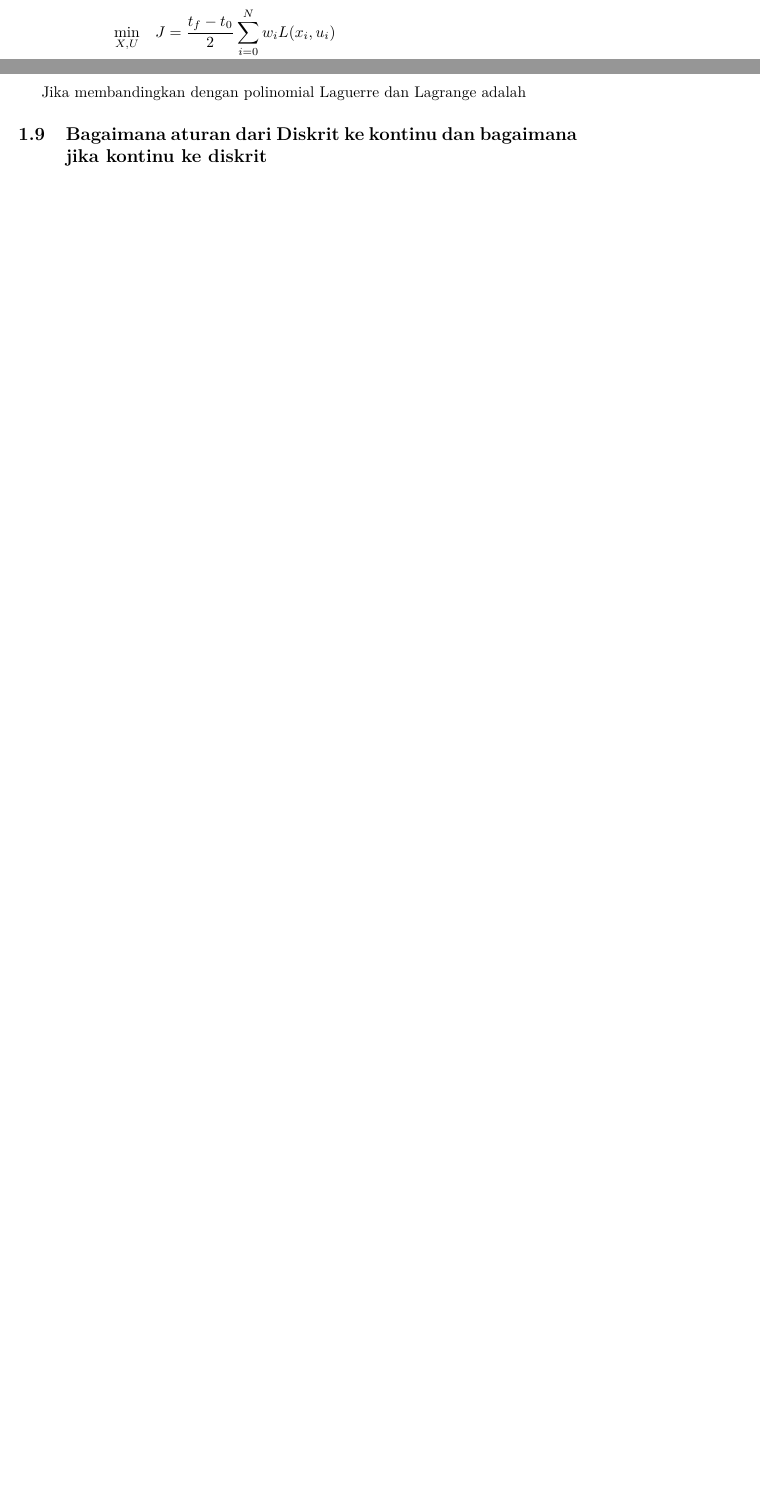
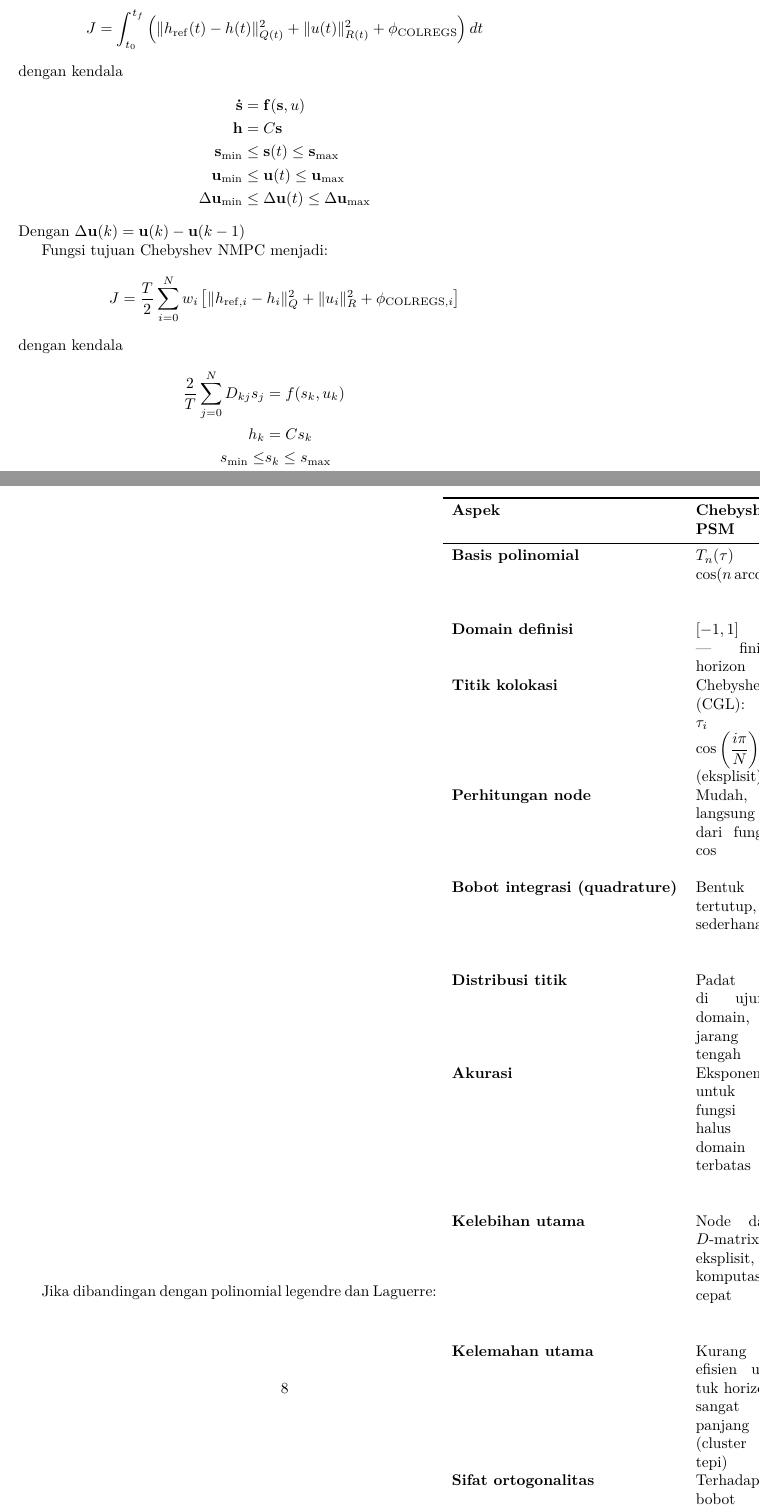
Before and after one commit to situmorrow/Coba-Chebysev, a LaTeX document (coba-coba/latex/coba-coba.tex): two parts of pages 5 and 7 of 20 before the commit and two parts of pages 5 and 8 of 22 after it, joined at a grey line, cut so that both start at the same text, the shorter picture padded with empty space. Compiled offline with pdfLaTeX.

Commit message:
new:revisi

```diff
--- a/coba-coba/latex/coba-coba.tex
+++ b/coba-coba/latex/coba-coba.tex
@@ -3,6 +3,7 @@
 \usepackage{amssymb}
 \usepackage{amsthm}
 \usepackage{enumitem}
+\usepackage{tabularx}
 \usepackage{lmodern}
 \usepackage{booktabs}
 \usepackage{float}
@@ -149,5 +209,35 @@ Disebut Chebyshev--Gauss--Lobatto karena berasal teori quadrature (integrasi num
+J = \int_{t_0}^{t_f}
+\left(
+\| h_{\mathrm{ref}}(t) - h(t) \|_{Q(t)}^2
++ \| u(t) \|_{R(t)}^2 + \phi_{\mathrm{COLREGS}}
+\right)
+dt
+\end{align*}
+dengan kendala
+\begin{align*}
+\mathbf{\dot{s}} &= \mathbf{f}(\mathbf{s},u) \\
+\mathbf{h} &= C\mathbf{s} \\
+\mathbf{s}_{\min} &\leq \mathbf{s}(t) \leq \mathbf{s}_{\max} \\
+\mathbf{u}_{\min} &\leq \mathbf{u}(t) \leq \mathbf{u}_{\max} \\
+\Delta \mathbf{u}_{\min} &\leq \Delta \mathbf{u}(t) \leq \Delta \mathbf{u}_{\max}
+\end{align*}
+Dengan $\Delta \mathbf{u}(k) = \mathbf{u}(k) - \mathbf{u}(k-1)$
 
-% \subsubsection{Diferensiasi via Matriks}
-% Turunan dari fungsi yang diaproksimasi bisa dituliskan dalam bentuk
-% \textbf{Chebyshev Differentiation Matrix} ($D$) atau
-% \textbf{Legendre Differentiation Matrix}:
+Fungsi tujuan Chebyshev NMPC menjadi:
+\[
+J = \frac{T}{2}
+\sum_{i=0}^{N} w_i
+\left[
+\| h_{\mathrm{ref},i} - h_i \|_Q^2
++ \| u_i \|_R^2
++ \phi_{\mathrm{COLREGS},i}
+\right]
+\]
+dengan kendala
+\begin{align*}
+    \frac{2}{T} \sum_{j=0}^{N} D_{kj} s_j &= f(s_k, u_k) \\
+    h_k &= C s_k \\
+    s_{\min} \le &s_k \le s_{\max}\\
+    u_{\min} \le &u_k \le u_{\max} \\
+    \dot{u}_{\min} \le \frac{2}{T} &\sum_{j=0}^{N} D_{kj} u_j \le \dot{u}_{\max} \\
+\end{align*}
@@ -157,0 +325,80 @@ Disebut Chebyshev--Gauss--Lobatto karena berasal teori quadrature (integrasi num
+Jika dibandingan dengan polinomial legendre dan Laguerre:
+\begin{tabularx}{\textwidth}{lXXX}
+\toprule
+\textbf{Aspek} & \textbf{Chebyshev PSM} & \textbf{Legendre PSM} & \textbf{Laguerre PSM} \\
+\midrule
+
+\textbf{Basis polinomial} &
+$T_n(\tau) = \cos(n \arccos \tau)$ &
+$L_n(\tau)$ (Legendre polynomial) &
+$L_n(x)$ (Laguerre polynomial) \\
+
+\textbf{Domain definisi} &
+$[-1, 1]$ — finite horizon &
+$[-1, 1]$ — finite horizon &
+$[0, \infty)$ — infinite horizon \\
+
+\textbf{Titik kolokasi} &
+Chebyshev–Gauss–Lobatto (CGL): $\tau_i = \cos\left(\dfrac{i\pi}{N}\right)$ (eksplisit) &
+Legendre–Gauss–Lobatto: akar dari $(1-\tau^2)L_N'(\tau)=0$ (implisit) &
+Laguerre–Gauss: akar dari $L_N'(x)=0$ di $[0,\infty)$ \\
+
+\textbf{Perhitungan node} &
+Mudah, langsung dari fungsi cos &
+Perlu solusi numerik akar polinomial &
+Perlu solusi numerik + skala domain tak hingga \\
+
+\textbf{Bobot integrasi (quadrature)} &
+Bentuk tertutup, sederhana &
+Lebih kompleks, dihitung numerik &
+Bobot berkurang eksponensial $e^{-x}$ \\
+
+\textbf{Distribusi titik} &
+Padat di ujung domain, jarang di tengah &
+Lebih merata di tengah &
+Padat di dekat nol, jarang di jauh (meluruh) \\
+
+\textbf{Akurasi} &
+Eksponensial untuk fungsi halus di domain terbatas &
+Eksponensial juga; sedikit lebih stabil di tengah domain &
+Eksponensial untuk fungsi yang meluruh eksponensial di domain tak hingga \\
+
+\textbf{Kelebihan utama} &
+Node dan $D$-matrix eksplisit, komputasi cepat &
+Simetri dan cocok untuk fungsi interior &
+Ideal untuk masalah dengan horizon tak hingga dan fungsi meluruh \\
+
+\textbf{Kelemahan utama} &
+Kurang efisien untuk horizon sangat panjang (cluster di tepi) &
+Perlu komputasi akar polinomial &
+Tidak cocok untuk horizon terbatas; sulit normalisasi waktu \\
+
+\textbf{Sifat ortogonalitas} &
+Terhadap bobot $1/\sqrt{1-\tau^2}$ &
+Terhadap bobot $1$ &
+Terhadap bobot $e^{-x}$ \\
+
+\textbf{Aplikasi umum} &
+NMPC, trajectory optimization, kapal/pesawat, sistem dinamis dengan waktu terbatas &
+Aerospace dan sistem finite-time; benchmark PSM NASA &
+Infinite-horizon control, adaptif, atau sistem termal yang meluruh \\
+
+\textbf{Keterkaitan domain} &
+Perlu transformasi linear $t \leftrightarrow \tau$ &
+Sama, domain tetap terbatas &
+Tidak perlu transformasi (sudah semi tak hingga) \\
+
+\textbf{Kemudahan implementasi} &
+Sangat mudah, $O(N^2)$ matrix bisa ditulis analitik &
+Sedang, butuh akar numerik &
+Paling sulit, domain tak hingga dan bobot eksponensial \\
+
+\textbf{Kesesuaian untuk NMPC} &
+\textbf{Sangat cocok} untuk finite $h \downarrow$ — cepat \& stabil &
+Cocok juga, tapi komputasi lebih berat &
+Tidak cocok untuk NMPC finite horizon (domain tak hingga) \\
+
+\bottomrule
+\end{tabularx}
+
+\subsection{Sifat Orthogonalitas berpengaruh dimana?}
@@ -318,2 +579,0 @@ Dibalik kelebihan, terdapat kekurangan dari Polinomial Chebyshev, yaitu
-Jika membandingkan dengan polinomial Laguerre dan Lagrange adalah
-\subsection{Bagaimana aturan dari Diskrit ke kontinu dan bagaimana jika kontinu ke diskrit}
```
Also changed, not shown: coba-coba/latex/coba-coba.pdf, coba-coba/latex/coba-coba.tex (459 more changed lines), 5 other files.
